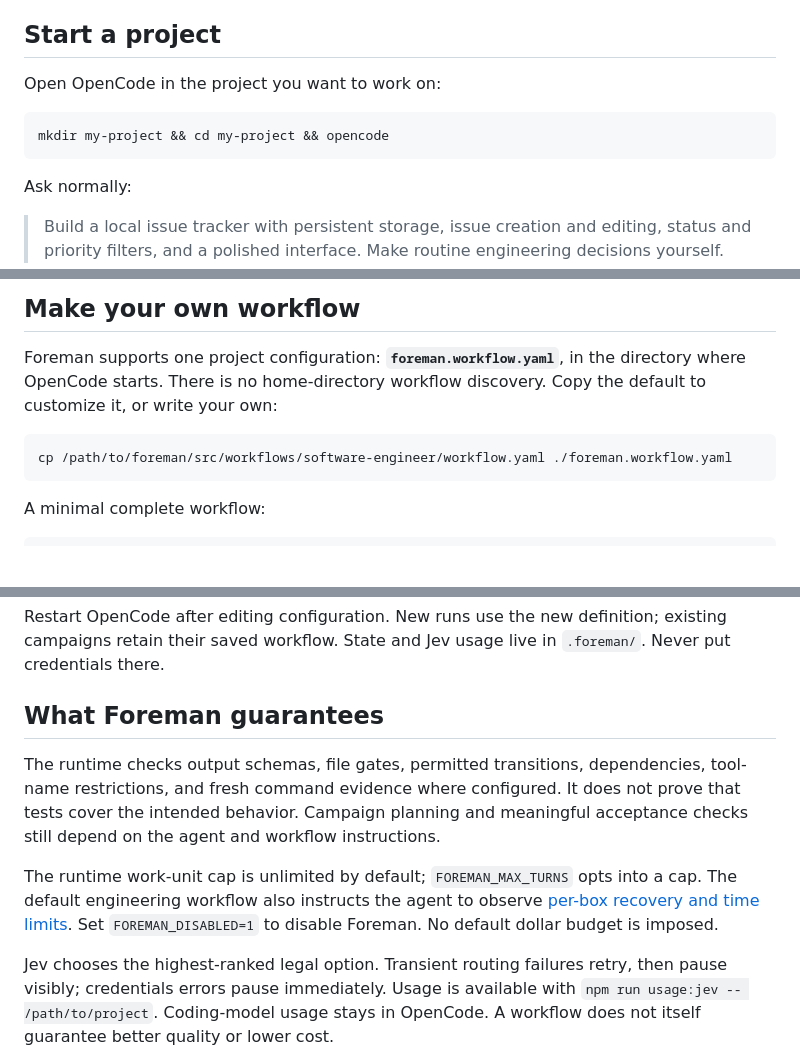
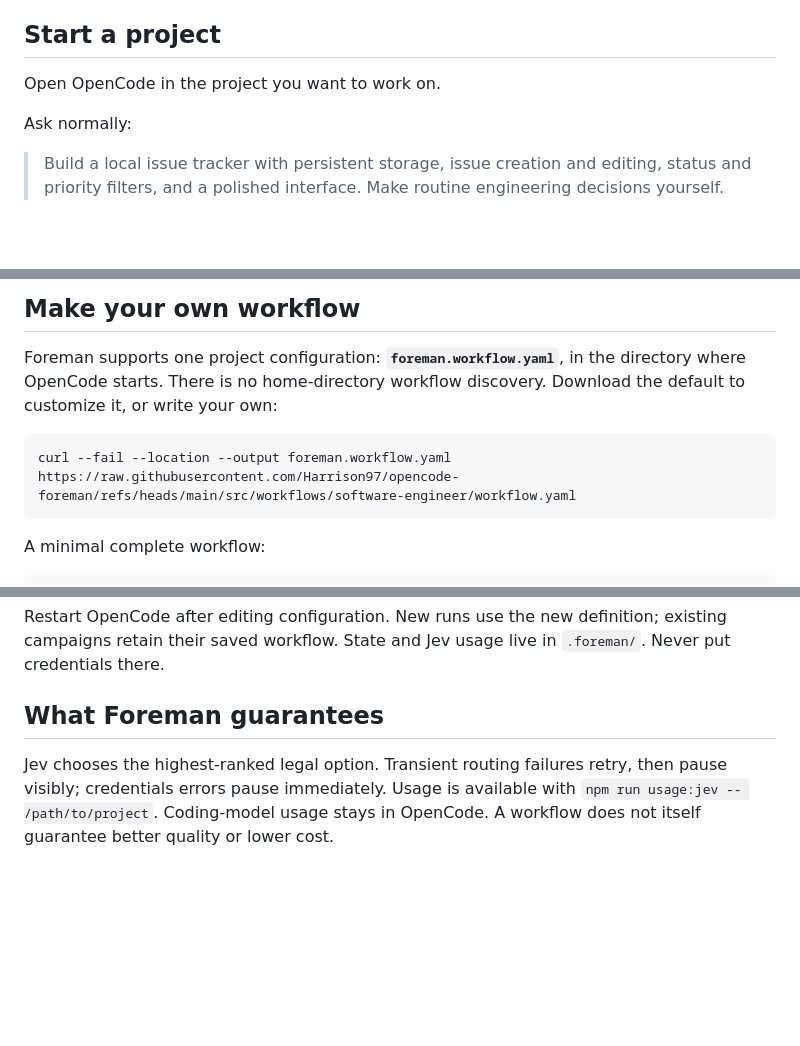
Before and after one commit to Harrison97/opencode-foreman, a Markdown page: README.md, 3 parts joined by grey strips. Rendered like a GitHub page; blank space fills up the shorter version.

Commit message:
Simplify README and download the default workflow from GitHub

````diff
--- a/README.md
+++ b/README.md
@@ -43,11 +41,7 @@ configuration, disabling, and recovery.
 
 ## Start a project
 
-Open OpenCode in the project you want to work on:
-
-```sh
-mkdir my-project && cd my-project && opencode
-```
+Open OpenCode in the project you want to work on.
 
 Ask normally:
 
@@ -77,10 +71,10 @@ These are chat messages/UI commands, not shell commands. The agent uses
 
 Foreman supports one project configuration: **`foreman.workflow.yaml`**, in the
 directory where OpenCode starts. There is no home-directory workflow discovery.
-Copy the default to customize it, or write your own:
+Download the default to customize it, or write your own:
 
 ```sh
-cp /path/to/foreman/src/workflows/software-engineer/workflow.yaml ./foreman.workflow.yaml
+curl --fail --location --output foreman.workflow.yaml https://raw.githubusercontent.com/Harrison97/opencode-foreman/refs/heads/main/src/workflows/software-engineer/workflow.yaml
 ```
 
 A minimal complete workflow:
@@ -129,16 +123,6 @@ existing campaigns retain their saved workflow. State and Jev usage live in
 
 ## What Foreman guarantees
 
-The runtime checks output schemas, file gates, permitted transitions, dependencies,
-tool-name restrictions, and fresh command evidence where configured. It does not
-prove that tests cover the intended behavior. Campaign planning and meaningful
-acceptance checks still depend on the agent and workflow instructions.
-
-The runtime work-unit cap is unlimited by default; `FOREMAN_MAX_TURNS` opts into
-a cap. The default engineering workflow also instructs the agent to observe
-[per-box recovery and time limits](docs/foreman.md). Set `FOREMAN_DISABLED=1` to
-disable Foreman. No default dollar budget is imposed.
-
 Jev chooses the highest-ranked legal option. Transient routing failures retry,
 then pause visibly; credentials errors pause immediately. Usage is available with
 `npm run usage:jev -- /path/to/project`. Coding-model usage stays in OpenCode.
````
Also changed, not shown: other parts of README.md (+0 -2 lines).
